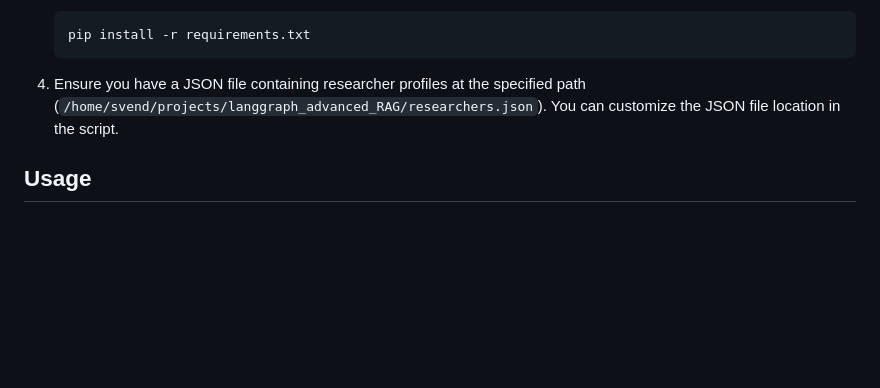
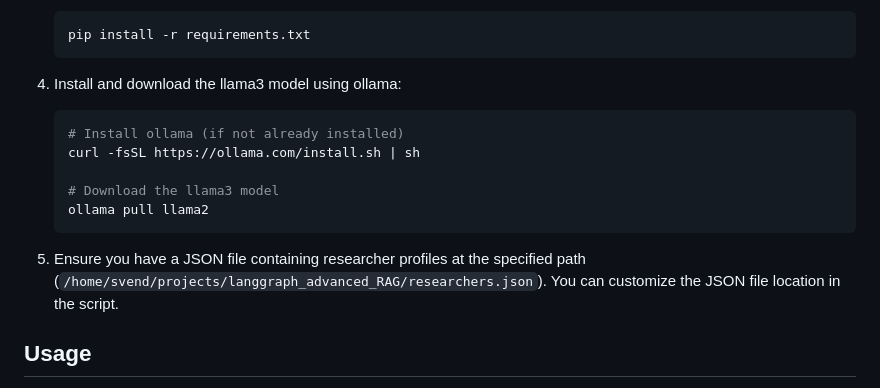
Before and after one commit to sdgroeve/langgraph_advanced_RAG, a Markdown page: README.md, the part around the change. Rendered like a GitHub page; blank space fills up the shorter version.

````diff
--- a/README.md
+++ b/README.md
@@ -39,7 +39,16 @@ To run this project, you need to install the required dependencies, which are li
     pip install -r requirements.txt
     ```
 
-4. Ensure you have a JSON file containing researcher profiles at the specified path (`/home/svend/projects/langgraph_advanced_RAG/researchers.json`). You can customize the JSON file location in the script.
+4. Install and download the llama3 model using ollama:
+    ```bash
+    # Install ollama (if not already installed)
+    curl -fsSL https://ollama.com/install.sh | sh
+
+    # Download the llama3 model
+    ollama pull llama2
+    ```
+
+5. Ensure you have a JSON file containing researcher profiles at the specified path (`/home/svend/projects/langgraph_advanced_RAG/researchers.json`). You can customize the JSON file location in the script.
 
 ## Usage
 The application starts by prompting the user to enter a question. It then retrieves relevant researcher profiles based on the user's question, grades their relevance, and uses Retrieval-Augmented Generation (RAG) to generate an answer. Follow these steps to run the application:
````
